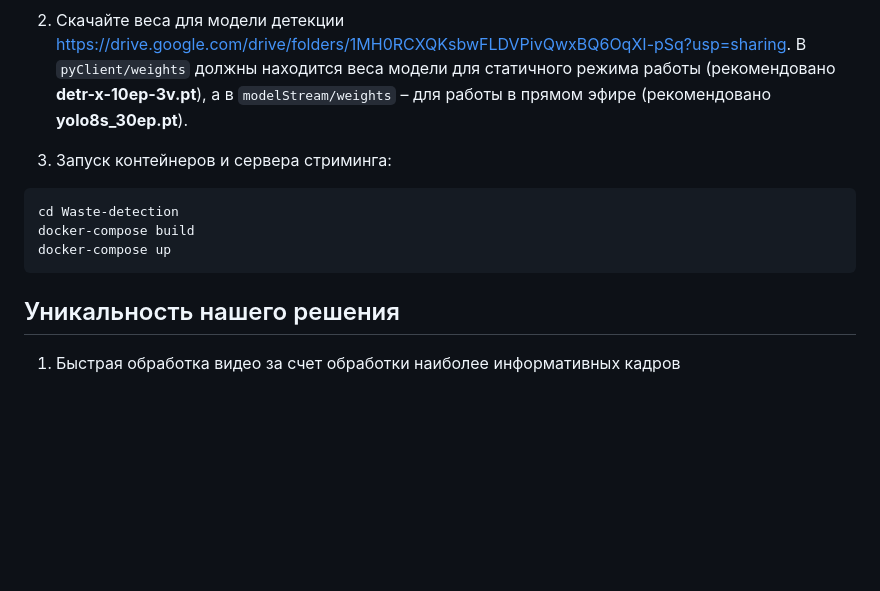
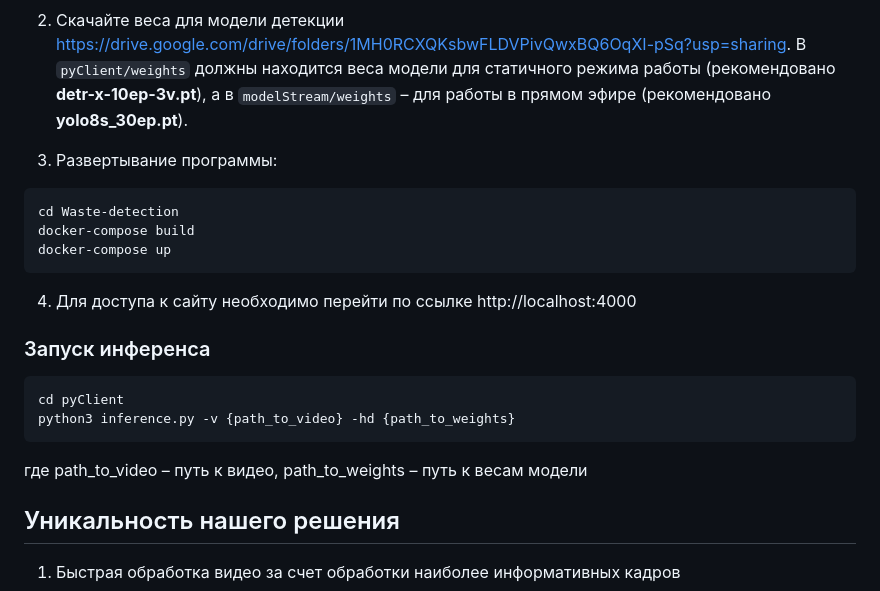
Before and after one commit to Skadar7/Waste-detection, a Markdown page: README.md, the part around the change printed below. Rendered like a GitHub page; blank space fills up the shorter version.

````diff
--- a/README.md
+++ b/README.md
@@ -43,12 +43,21 @@ git clone https://github.com/Skadar7/Waste-detection.git
 ```
 2. Скачайте веса для модели детекции https://drive.google.com/drive/folders/1MH0RCXQKsbwFLDVPivQwxBQ6OqXI-pSq?usp=sharing. В ```pyClient/weights``` должны находится веса модели для статичного режима работы (рекомендовано **detr-x-10ep-3v.pt**), а в ```modelStream/weights``` – для работы в прямом эфире (рекомендовано **yolo8s_30ep.pt**).
 
-3. Запуск контейнеров и сервера стриминга:
+3. Развертывание программы:
 ```Bash
 cd Waste-detection
 docker-compose build
 docker-compose up
 ```
+
+4. Для доступа к сайту необходимо перейти по ссылке http://localhost:4000
+
+### Запуск инференса
+```bash
+cd pyClient
+python3 inference.py -v {path_to_video} -hd {path_to_weights}
+```
+где path_to_video – путь к видео, path_to_weights – путь к весам модели
 
 ## <a name="4">Уникальность нашего решения </a>
 
````
Also changed, not shown: other parts of README.md (+1 -1 lines).
